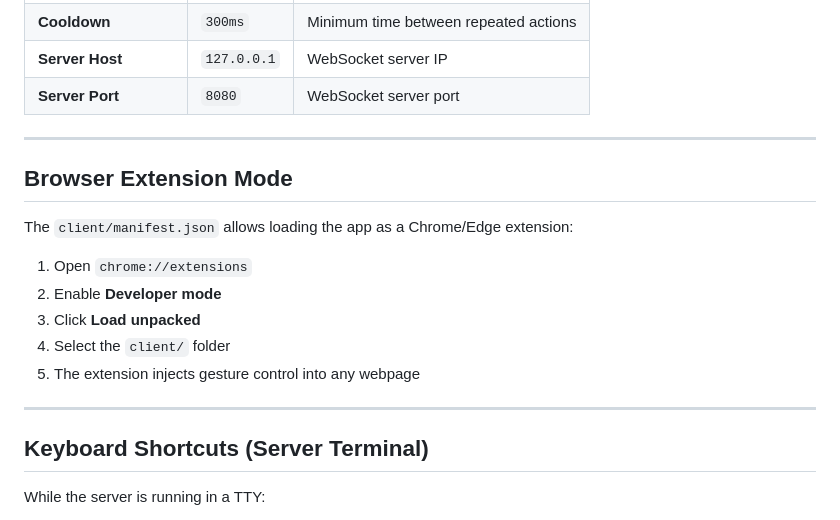
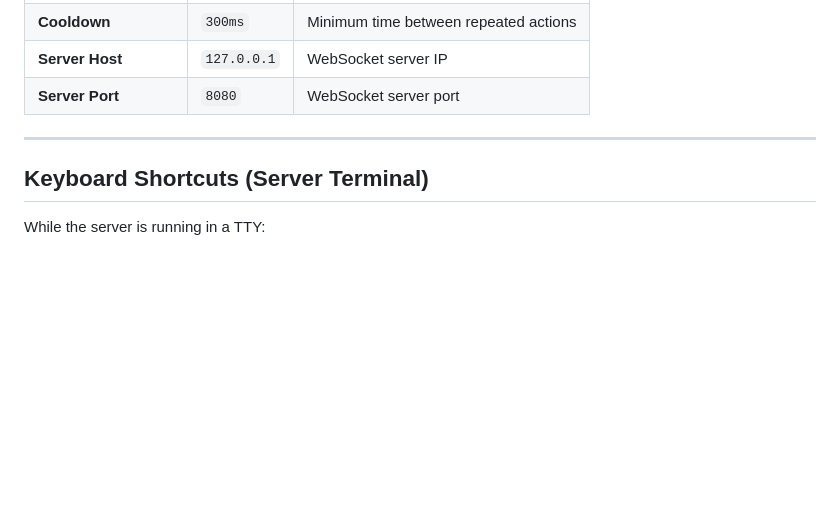
Before and after one commit to doodle321/GestureCrore---hand-gesture, a Markdown page: README.md, the part around the change. Drawn GitHub-style; blank space fills up the shorter version.

```diff
--- a/README.md
+++ b/README.md
@@ -166,18 +166,6 @@ The web UI exposes these tunable parameters in real time:
 
 ---
 
-## Browser Extension Mode
-
-The `client/manifest.json` allows loading the app as a Chrome/Edge extension:
-
-1. Open `chrome://extensions`
-2. Enable **Developer mode**
-3. Click **Load unpacked**
-4. Select the `client/` folder
-5. The extension injects gesture control into any webpage
-
----
-
 ## Keyboard Shortcuts (Server Terminal)
 
 While the server is running in a TTY:
```
